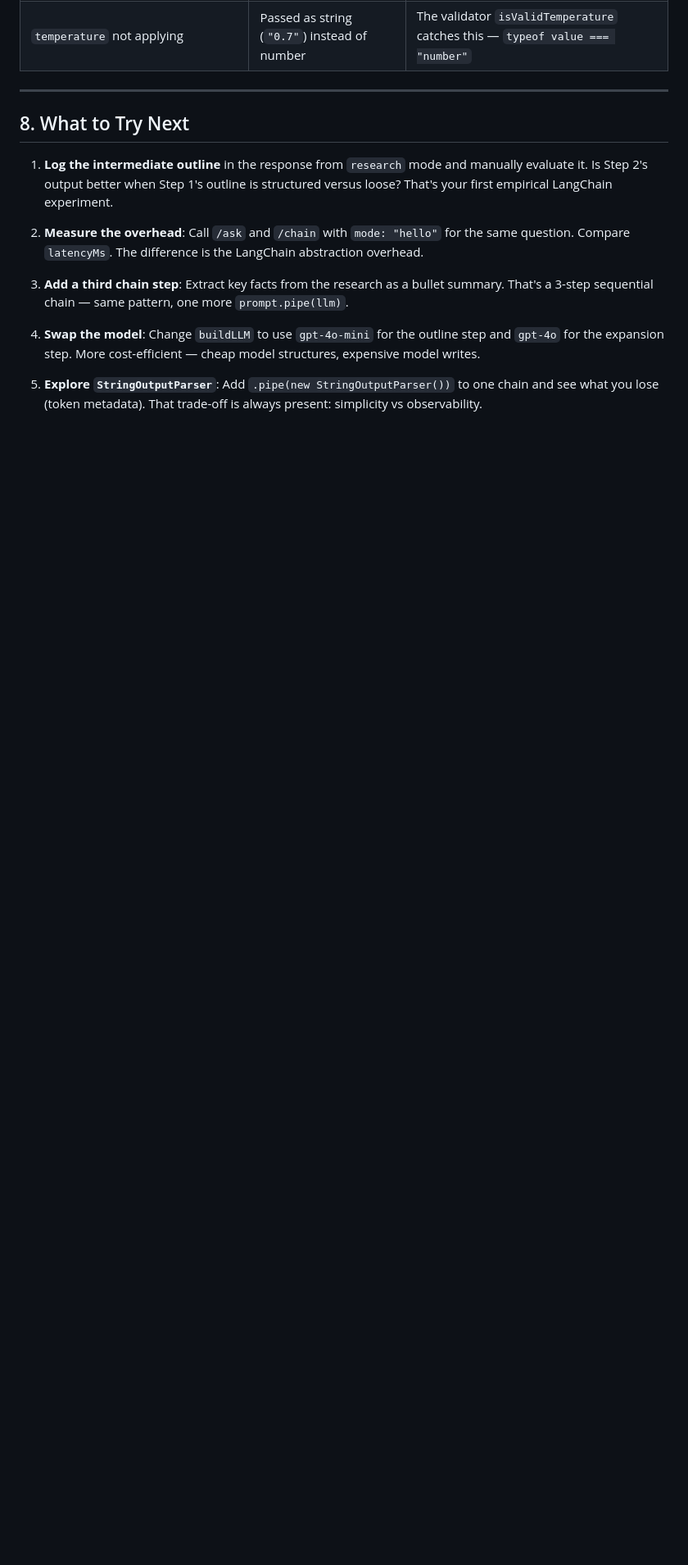
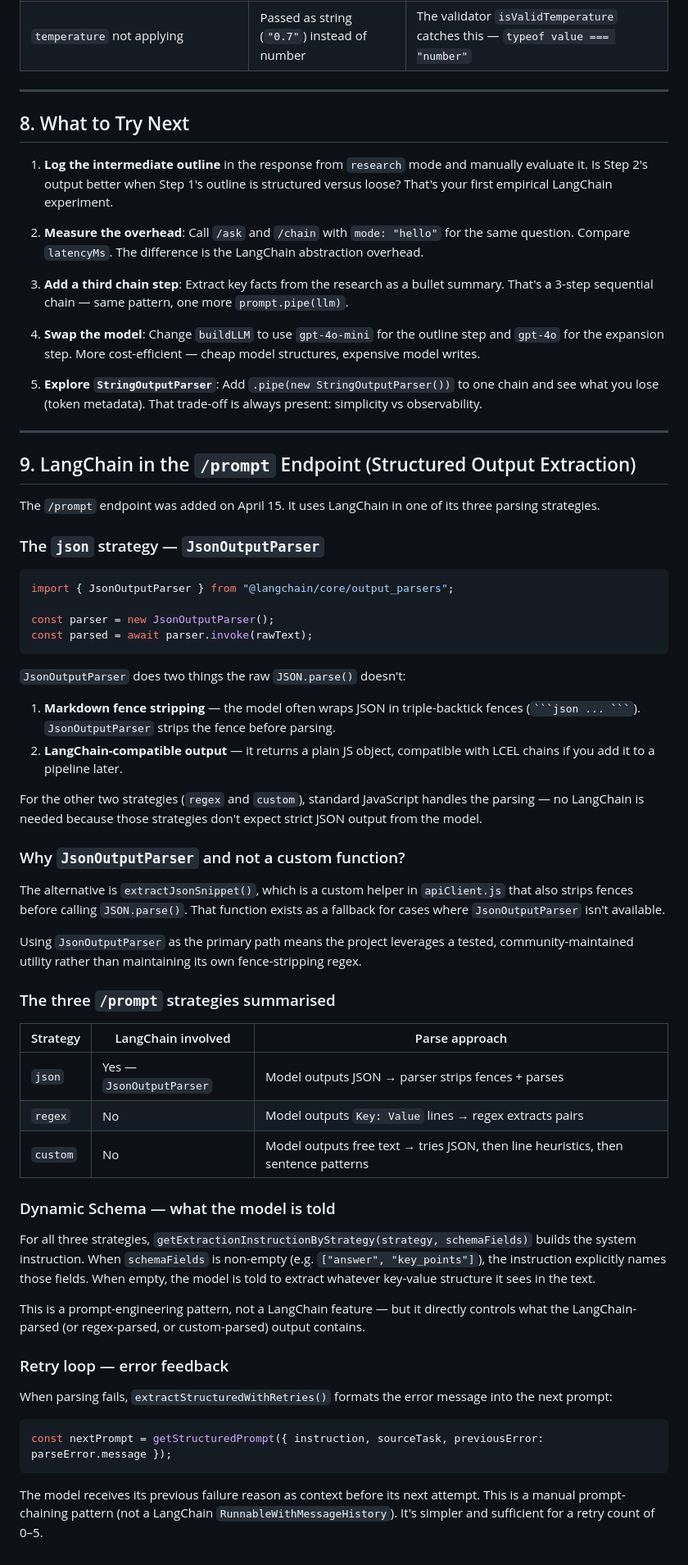
Before and after one commit to Yajur17/AI_Project, a Markdown page: LANGCHAIN_GUIDE.md, the part around one of its changes. Shown at 82% size. Rendered like a GitHub page; blank space fills up the shorter version.

````diff
--- a/LANGCHAIN_GUIDE.md
+++ b/LANGCHAIN_GUIDE.md
@@ -362,3 +374,54 @@ Notice how `latencyMs` is roughly 4x higher for research mode. That's two sequen
 4. **Swap the model**: Change `buildLLM` to use `gpt-4o-mini` for the outline step and `gpt-4o` for the expansion step. More cost-efficient — cheap model structures, expensive model writes.
 
 5. **Explore `StringOutputParser`**: Add `.pipe(new StringOutputParser())` to one chain and see what you lose (token metadata). That trade-off is always present: simplicity vs observability.
+
+---
+
+## 9. LangChain in the `/prompt` Endpoint (Structured Output Extraction)
+
+The `/prompt` endpoint was added on April 15. It uses LangChain in one of its three parsing strategies.
+
+### The `json` strategy — `JsonOutputParser`
+
+```js
+import { JsonOutputParser } from "@langchain/core/output_parsers";
+
+const parser = new JsonOutputParser();
+const parsed = await parser.invoke(rawText);
+```
+
+`JsonOutputParser` does two things the raw `JSON.parse()` doesn't:
+1. **Markdown fence stripping** — the model often wraps JSON in triple-backtick fences (` ```json ... ``` `). `JsonOutputParser` strips the fence before parsing.
+2. **LangChain-compatible output** — it returns a plain JS object, compatible with LCEL chains if you add it to a pipeline later.
+
+For the other two strategies (`regex` and `custom`), standard JavaScript handles the parsing — no LangChain is needed because those strategies don't expect strict JSON output from the model.
+
+### Why `JsonOutputParser` and not a custom function?
+
+The alternative is `extractJsonSnippet()`, which is a custom helper in `apiClient.js` that also strips fences before calling `JSON.parse()`. That function exists as a fallback for cases where `JsonOutputParser` isn't available.
+
+Using `JsonOutputParser` as the primary path means the project leverages a tested, community-maintained utility rather than maintaining its own fence-stripping regex.
+
+### The three `/prompt` strategies summarised
+
+| Strategy | LangChain involved | Parse approach |
+|---|---|---|
+| `json` | Yes — `JsonOutputParser` | Model outputs JSON → parser strips fences + parses |
+| `regex` | No | Model outputs `Key: Value` lines → regex extracts pairs |
+| `custom` | No | Model outputs free text → tries JSON, then line heuristics, then sentence patterns |
+
+### Dynamic Schema — what the model is told
+
+For all three strategies, `getExtractionInstructionByStrategy(strategy, schemaFields)` builds the system instruction. When `schemaFields` is non-empty (e.g. `["answer", "key_points"]`), the instruction explicitly names those fields. When empty, the model is told to extract whatever key-value structure it sees in the text.
+
+This is a prompt-engineering pattern, not a LangChain feature — but it directly controls what the LangChain-parsed (or regex-parsed, or custom-parsed) output contains.
+
+### Retry loop — error feedback
+
+When parsing fails, `extractStructuredWithRetries()` formats the error message into the next prompt:
+
+```js
+const nextPrompt = getStructuredPrompt({ instruction, sourceTask, previousError: parseError.message });
+```
+
+The model receives its previous failure reason as context before its next attempt. This is a manual prompt-chaining pattern (not a LangChain `RunnableWithMessageHistory`). It's simpler and sufficient for a retry count of 0–5.
````
Also changed, not shown: other parts of LANGCHAIN_GUIDE.md (+14 -2 lines).
